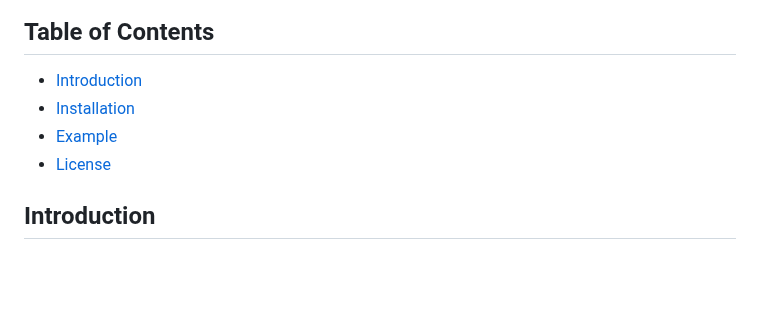
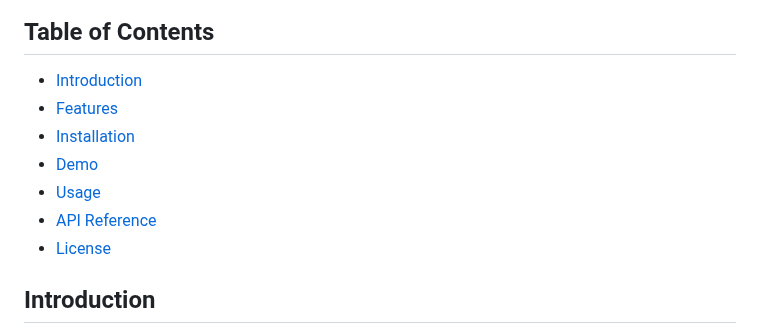
Before and after one commit to shuo-s-feng/simple-js-task-queue, a Markdown page: README.md, the part around one of its changes. Rendered like a GitHub page; blank space fills up the shorter version.

Commit message:
chore: Update README

```diff
--- a/README.md
+++ b/README.md
@@ -10,8 +10,11 @@
 ## Table of Contents
 
 - [Introduction](#introduction)
+- [Features](#features)
 - [Installation](#installation)
-- [Example](#example)
+- [Demo](#demo)
+- [Usage](#usage)
+- [API Reference](#api-reference)
 - [License](#license)
 
 ## Introduction
```
Also changed, not shown: other parts of README.md (+1 -1 lines).
